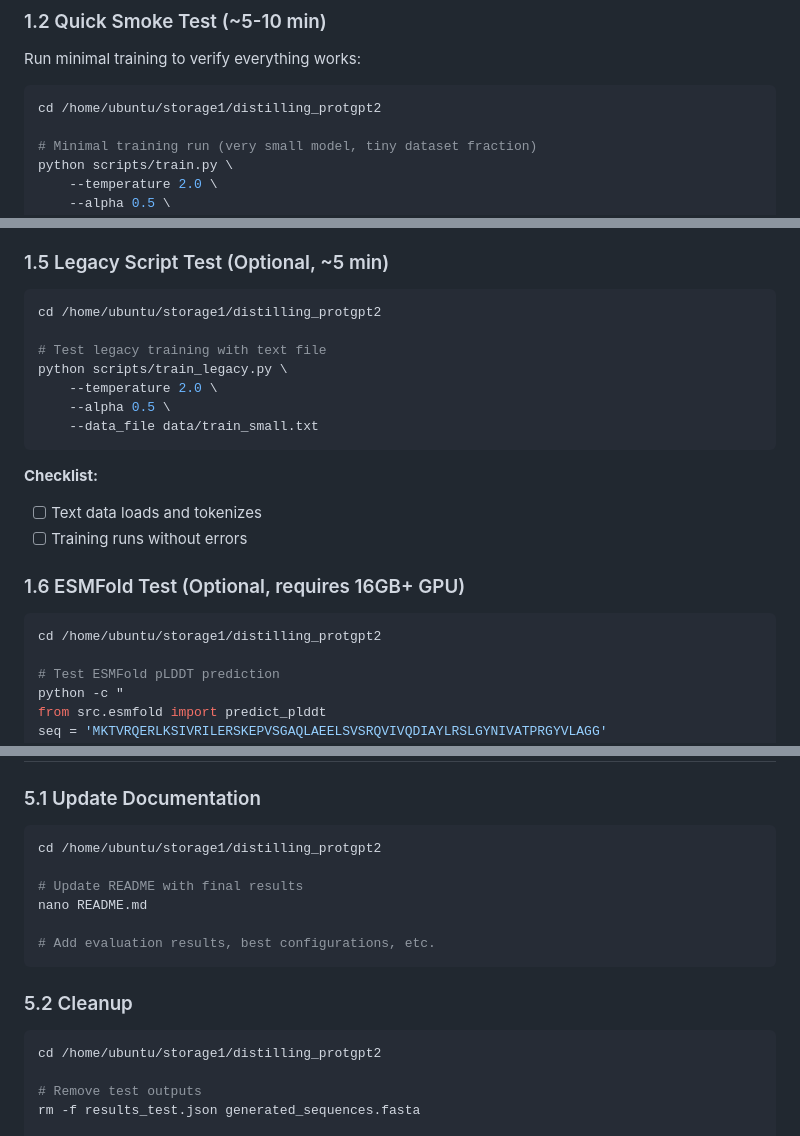
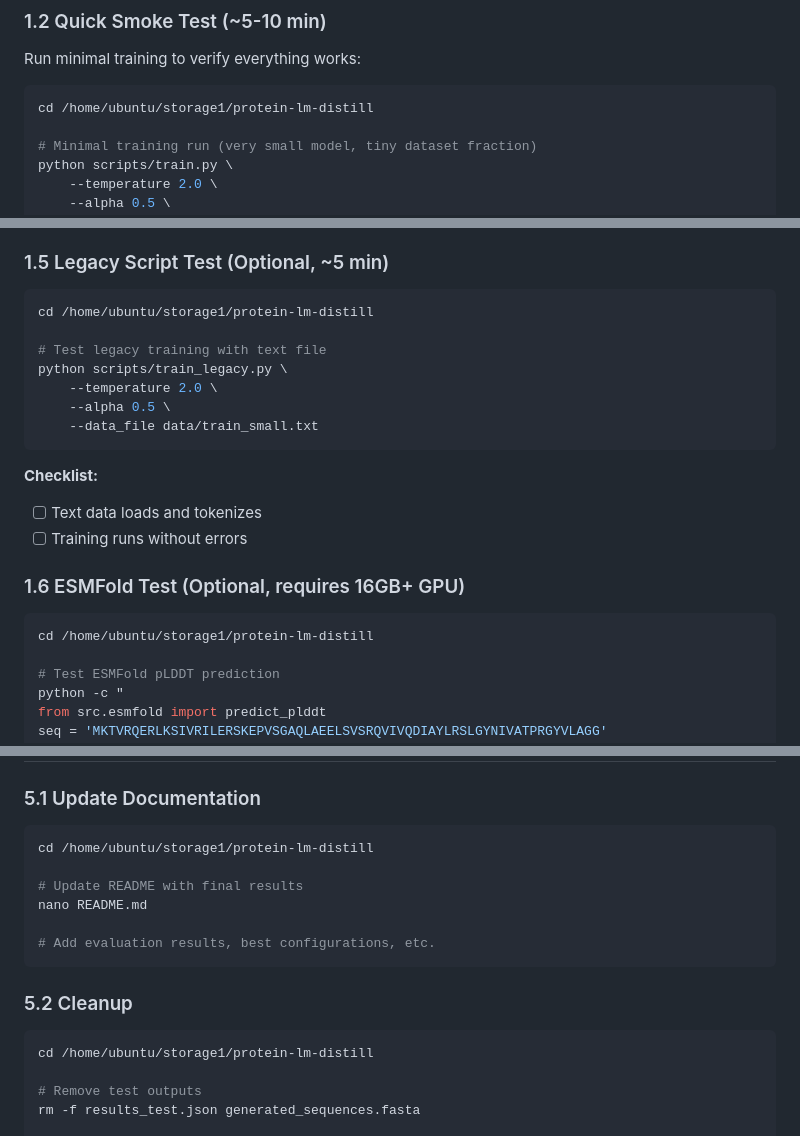
Before and after one commit to ewijaya/protein-lm-distill, a Markdown page: docs/TODO.md, 3 parts joined by grey strips. GitHub-like rendering.

````diff
--- a/docs/TODO.md
+++ b/docs/TODO.md
@@ -35,7 +35,7 @@ python -c "from src.distillation import DistillationTrainer; import config; prin
 Run minimal training to verify everything works:
 
 ```bash
-cd /home/ubuntu/storage1/distilling_protgpt2
+cd /home/ubuntu/storage1/protein-lm-distill
 
 # Minimal training run (very small model, tiny dataset fraction)
 python scripts/train.py \
@@ -113,7 +113,7 @@ cat generated_sequences.fasta
 ### 1.5 Legacy Script Test (Optional, ~5 min)
 
 ```bash
-cd /home/ubuntu/storage1/distilling_protgpt2
+cd /home/ubuntu/storage1/protein-lm-distill
 
 # Test legacy training with text file
 python scripts/train_legacy.py \
@@ -129,7 +129,7 @@ python scripts/train_legacy.py \
 ### 1.6 ESMFold Test (Optional, requires 16GB+ GPU)
 
 ```bash
-cd /home/ubuntu/storage1/distilling_protgpt2
+cd /home/ubuntu/storage1/protein-lm-distill
 
 # Test ESMFold pLDDT prediction
 python -c "
@@ -453,7 +453,7 @@ python scripts/evaluate.py \
 ### 5.1 Update Documentation
 
 ```bash
-cd /home/ubuntu/storage1/distilling_protgpt2
+cd /home/ubuntu/storage1/protein-lm-distill
 
 # Update README with final results
 nano README.md
@@ -464,7 +464,7 @@ nano README.md
 ### 5.2 Cleanup
 
 ```bash
-cd /home/ubuntu/storage1/distilling_protgpt2
+cd /home/ubuntu/storage1/protein-lm-distill
 
 # Remove test outputs
 rm -f results_test.json generated_sequences.fasta
````
Also changed, not shown: other parts of docs/TODO.md (+12 -12 lines), README.md (+1 -1 lines), docs/METHODS.md (+1 -1 lines).
